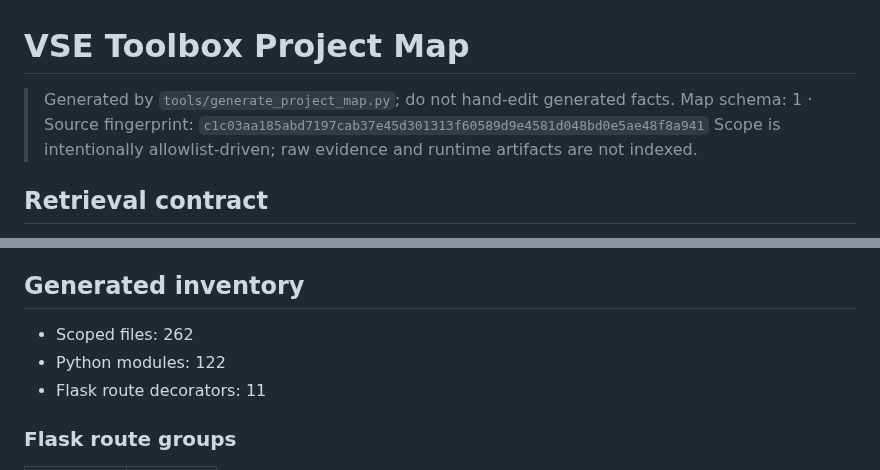
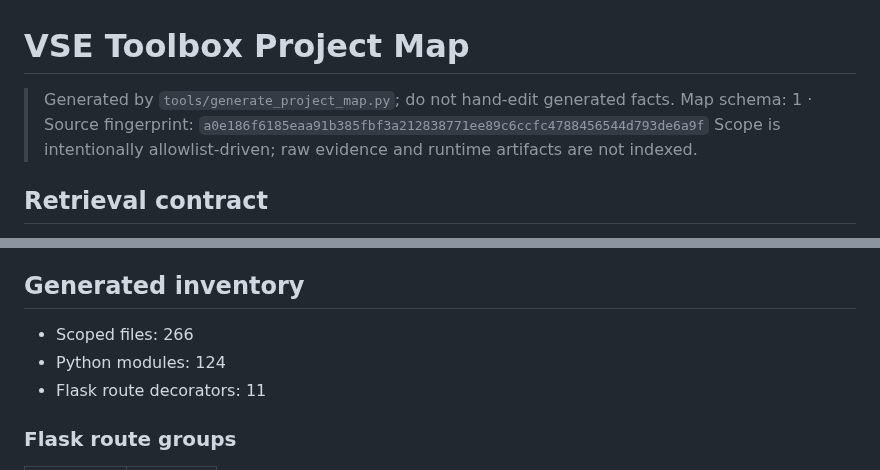
Before and after one commit to CaptainLynch/vse-toolbox, a Markdown page: PROJECT_MAP.md, 2 parts joined by grey strips. Drawn GitHub-style.

```diff
--- a/PROJECT_MAP.md
+++ b/PROJECT_MAP.md
@@ -1,7 +1,7 @@
 # VSE Toolbox Project Map
 
 > Generated by `tools/generate_project_map.py`; do not hand-edit generated facts.
-> Map schema: 1 · Source fingerprint: `c1c03aa185abd7197cab37e45d301313f60589d9e4581d048bd0e5ae48f8a941`
+> Map schema: 1 · Source fingerprint: `a0e186f6185eaa91b385fbf3a212838771ee89c6ccfc4788456544d793de6a9f`
 > Scope is intentionally allowlist-driven; raw evidence and runtime artifacts are not indexed.
 
 ## Retrieval contract
@@ -109,8 +109,8 @@ snapshots → SQLite/ArchiveStore → API/UI or exported artifact.
 
 ## Generated inventory
 
-- Scoped files: 262
-- Python modules: 122
+- Scoped files: 266
+- Python modules: 124
 - Flask route decorators: 11
 
 ### Flask route groups
```
Also changed, not shown: other parts of PROJECT_MAP.md (+5 -3 lines).
